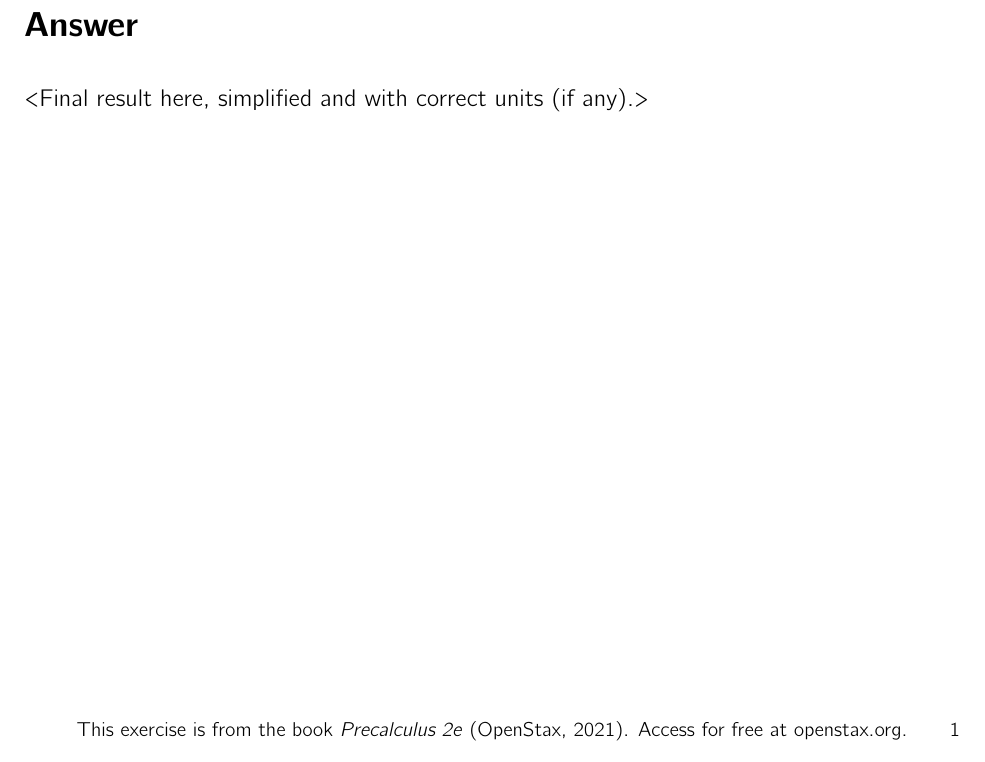
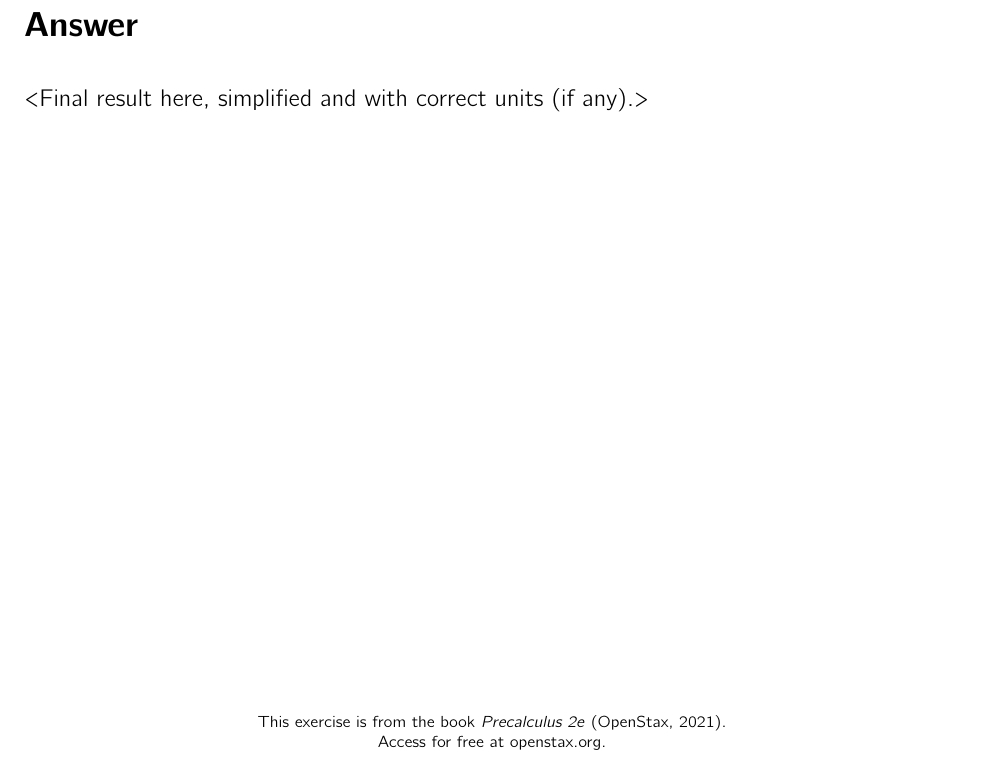
Before and after one commit to HenrikSamuelsson/precalculus-2e-exercise-solutions, a LaTeX problem sheet (abramson-2021-exercise-template.tex): part of the page, cut so that both start at the same text. Compiled offline with pdfLaTeX.

Commit message:
Update the footer, two rows now and no page number.

```diff
--- a/abramson-2021-exercise-template.tex
+++ b/abramson-2021-exercise-template.tex
@@ -36,8 +36,10 @@
 \fancyhf{} % clear header/footer
 \renewcommand{\headrulewidth}{0pt}
 \renewcommand{\footrulewidth}{0pt}
-\fancyfoot[C]{\footnotesize \parbox{0.9\textwidth}{\centering This exercise is from the book \textit{Precalculus 2e} (OpenStax, 2021). Access for free at openstax.org.}}
-\fancyfoot[R]{\footnotesize \thepage}
+\fancyfoot[C]{\scriptsize \parbox{0.9\textwidth}{\centering
+This exercise is from the book \textit{Precalculus 2e} (OpenStax, 2021).\\
+Access for free at openstax.org.}}
+
 \fancypagestyle{plain}{%
   \fancyhf{}
   \renewcommand{\headrulewidth}{0pt}
```
